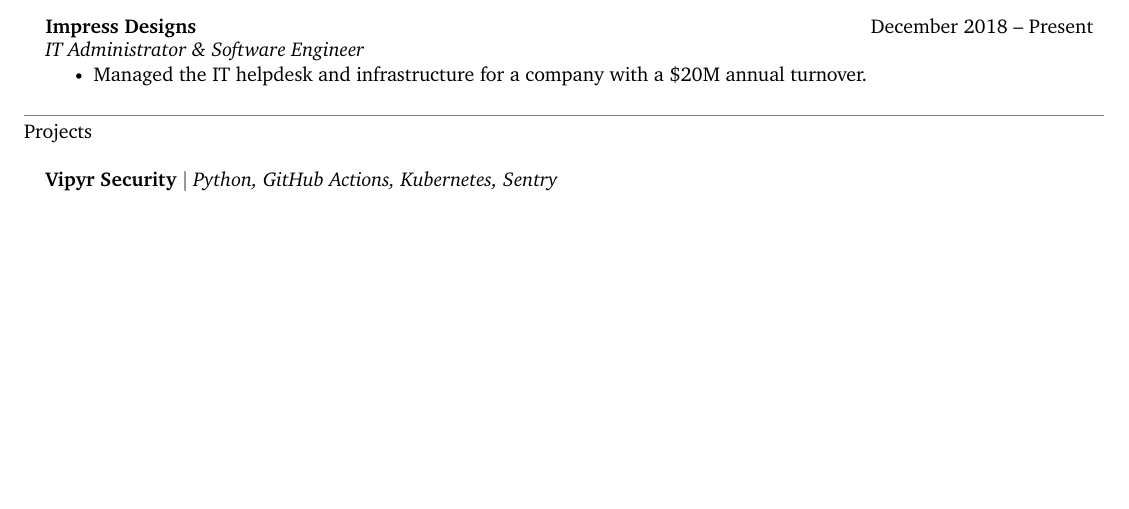
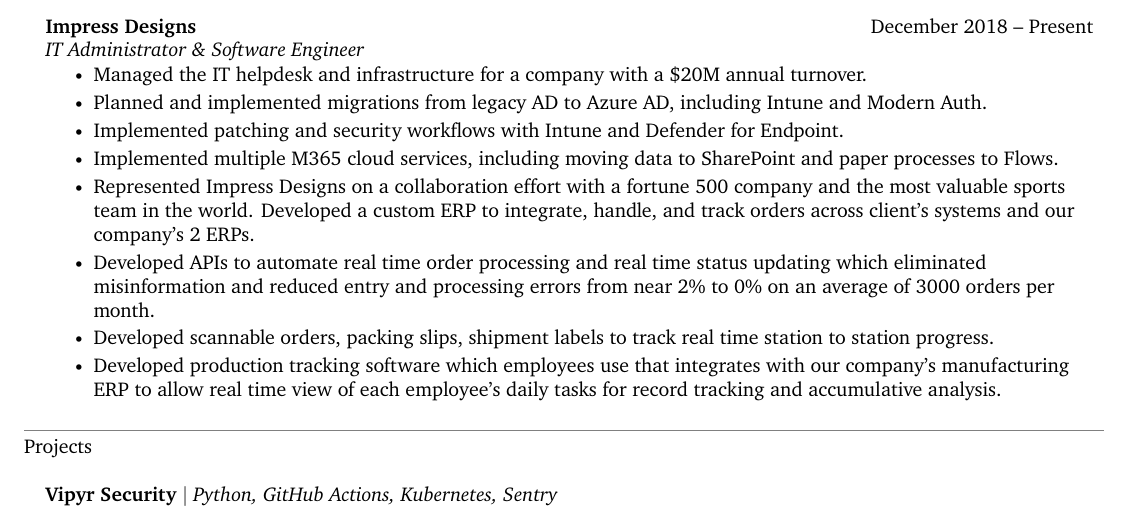
Before and after one commit to shenanigansd/resume, a LaTeX CV (src/Resume-BradleyReynolds.tex): part of the page, cut so that both start at the same text, the shorter picture padded with empty space. Compiled offline with XeLaTeX.

Commit message:
Copy/paste work line items from LinkedIn

```diff
--- a/src/Resume-BradleyReynolds.tex
+++ b/src/Resume-BradleyReynolds.tex
@@ -205,6 +205,16 @@
         \resumeSubheading{Impress Designs}{December 2018 -- Present}{IT Administrator \& Software Engineer}{}
         \resumeItemListStart
             \resumeItem{Managed the IT helpdesk and infrastructure for a company with a \$20M annual turnover.}
+            \resumeItem{Planned and implemented migrations from legacy AD to Azure AD, including Intune and Modern Auth.}
+            \resumeItem{Implemented patching and security workflows with Intune and Defender for Endpoint.}
+            \resumeItem{Implemented multiple M365 cloud services, including moving data to SharePoint and paper processes to Flows.}
+            \resumeItem{Represented Impress Designs on a collaboration effort with a fortune 500 company and the most valuable sports team in the world.
+              Developed a custom ERP to integrate, handle, and track orders across client’s systems and our company’s 2 ERPs.}
+            \resumeItem{Developed APIs to automate real time order processing and real time status updating which eliminated misinformation and reduced entry
+            and processing errors from near 2\% to 0\% on an average of 3000 orders per month.}
+            \resumeItem{Developed scannable orders, packing slips, shipment labels to track real time station to station progress.}
+            \resumeItem{Developed production tracking software which employees use that integrates with our company’s manufacturing ERP to allow real time view
+              of each employee’s daily tasks for record tracking and accumulative analysis.}
         \resumeItemListEnd
     \resumeSubheadingListEnd
 
```
